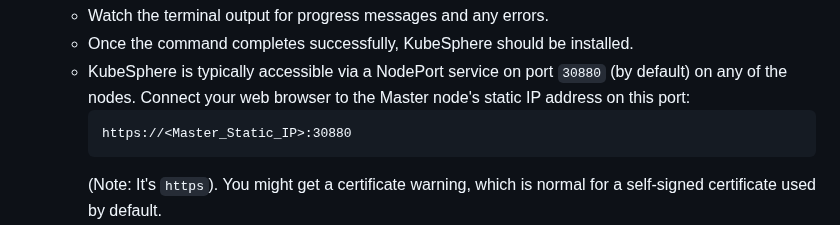
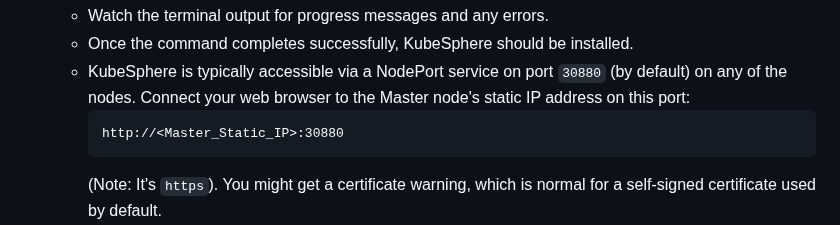
Before and after one commit to Vonrisen/mtd-cluster, a Markdown page: kubernetes_guide.md, the part around the change. Rendered like a GitHub page.

````diff
--- a/kubernetes_guide.md
+++ b/kubernetes_guide.md
@@ -122,7 +122,7 @@ KubeKey (`kk`) is a powerful command-line tool used to install Kubernetes cluste
     * Once the command completes successfully, KubeSphere should be installed.
     * KubeSphere is typically accessible via a NodePort service on port `30880` (by default) on any of the nodes. Connect your web browser to the Master node's static IP address on this port:
         ```
-        https://<Master_Static_IP>:30880
+        http://<Master_Static_IP>:30880
         ```
         (Note: It's `https`). You might get a certificate warning, which is normal for a self-signed certificate used by default.
     * The default login credentials for the KubeSphere web console are usually username `admin` and password `P@88w0rd`.
````
